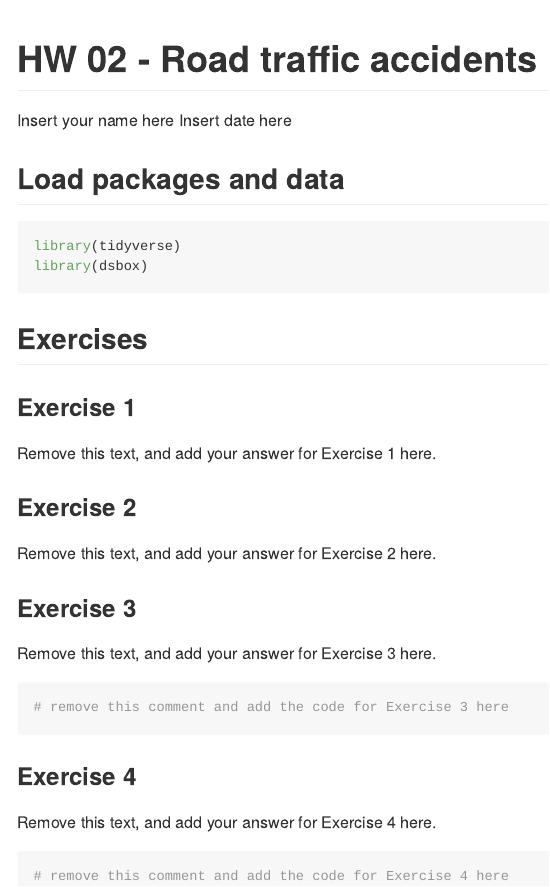
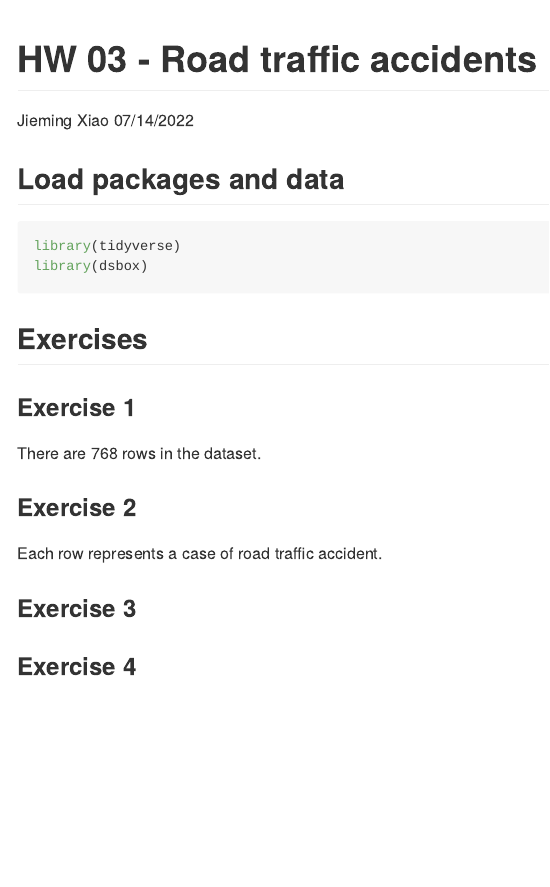
Before and after one commit to JiemingXiao/hw-03-JiemingXiao, an R Markdown document (hw-03.Rmd): the page in a window 1100 px wide, from its top. The pictures show the output file hw-03.md that the author committed with the source, drawn offline in the style of GitHub.

Commit message:
exercise 1 & 2

````diff
--- a/hw-03.Rmd
+++ b/hw-03.Rmd
@@ -1,7 +1,7 @@
 ---
 title: "HW 03 - Road traffic accidents"
-author: "Insert your name here"
-date: "Insert date here"
+author: "Jieming Xiao"
+date: "07/14/2022"
 output: github_document
 ---
 
@@ -16,24 +16,24 @@ library(dsbox)
 
 ### Exercise 1
 
-Remove this text, and add your answer for Exercise 1 here.
+There are `r nrow(accidents)` rows in the dataset.
 
 ### Exercise 2
 
-Remove this text, and add your answer for Exercise 2 here.
+Each row represents a case of road traffic accident.
 
 ### Exercise 3
 
-Remove this text, and add your answer for Exercise 3 here.
+
 
 ```{r label-me-1}
-# remove this comment and add the code for Exercise 3 here
+
 ```
 
 ### Exercise 4
 
-Remove this text, and add your answer for Exercise 4 here.
+
 
 ```{r label-me-2}
-# remove this comment and add the code for Exercise 4 here
+
 ```
````
Also changed, not shown: hw-03.md, 2 other files.
